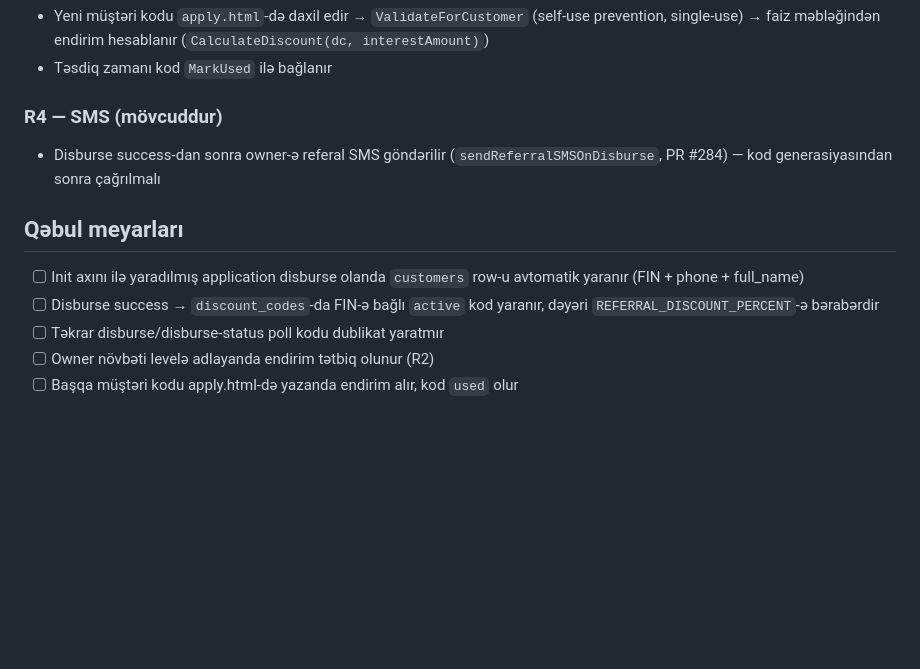
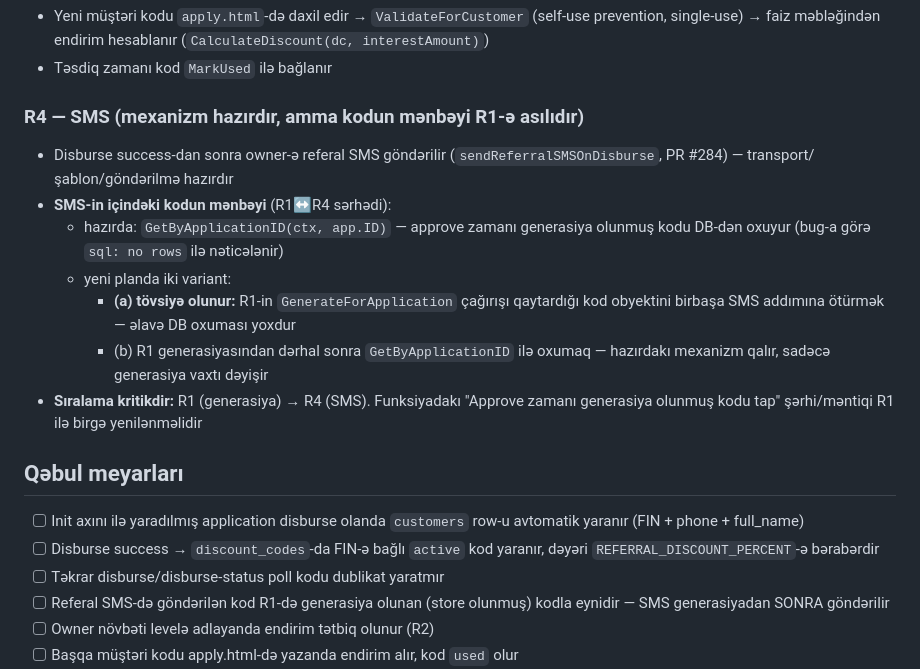
Before and after one commit to ZamirJamalov/RDC, a Markdown page: source/pre_referal_code_plan.md, the part around the change. Rendered like a GitHub page; blank space fills up the shorter version.

Commit message:
docs: PR #317 — R4 dəqiqləşdirildi: SMS-dəki kodun mənbəyi R1-ə asılıdır (sıralama R1→R4)

```diff
--- a/source/pre_referal_code_plan.md
+++ b/source/pre_referal_code_plan.md
@@ -74,10 +74,21 @@ feature-u işləmir (disburse-a təsiri yoxdur — non-fatal).
   (`CalculateDiscount(dc, interestAmount)`)
 - Təsdiq zamanı kod `MarkUsed` ilə bağlanır
 
-### R4 — SMS (mövcuddur)
+### R4 — SMS (mexanizm hazırdır, amma kodun mənbəyi R1-ə asılıdır)
 
 - Disburse success-dan sonra owner-ə referal SMS göndərilir
-  (`sendReferralSMSOnDisburse`, PR #284) — kod generasiyasından sonra çağrılmalı
+  (`sendReferralSMSOnDisburse`, PR #284) — transport/şablon/göndərilmə hazırdır
+- **SMS-in içindəki kodun mənbəyi** (R1↔R4 sərhədi):
+  - hazırda: `GetByApplicationID(ctx, app.ID)` — approve zamanı generasiya
+    olunmuş kodu DB-dən oxuyur (bug-a görə `sql: no rows` ilə nəticələnir)
+  - yeni planda iki variant:
+    - **(a) tövsiyə olunur:** R1-in `GenerateForApplication` çağırışı qaytardığı
+    kod obyektini birbaşa SMS addımına ötürmək — əlavə DB oxuması yoxdur
+    - (b) R1 generasiyasından dərhal sonra `GetByApplicationID` ilə oxumaq —
+    hazırdakı mexanizm qalır, sadəcə generasiya vaxtı dəyişir
+- **Sıralama kritikdir:** R1 (generasiya) → R4 (SMS). Funksiyadakı
+  "Approve zamanı generasiya olunmuş kodu tap" şərhi/məntiqi R1 ilə birgə
+  yenilənməlidir
 
 ## Qəbul meyarları
 
@@ -86,6 +97,8 @@ feature-u işləmir (disburse-a təsiri yoxdur — non-fatal).
 - [ ] Disburse success → `discount_codes`-da FIN-ə bağlı `active` kod yaranır,
       dəyəri `REFERRAL_DISCOUNT_PERCENT`-ə bərabərdir
 - [ ] Təkrar disburse/disburse-status poll kodu dublikat yaratmır
+- [ ] Referal SMS-də göndərilən kod R1-də generasiya olunan (store olunmuş)
+      kodla eynidir — SMS generasiyadan SONRA göndərilir
 - [ ] Owner növbəti levelə adlayanda endirim tətbiq olunur (R2)
 - [ ] Başqa müştəri kodu apply.html-də yazanda endirim alır, kod `used` olur
 - [ ] Owner öz kodunu istifadə edə bilmir (self-use prevention qalır)
```
